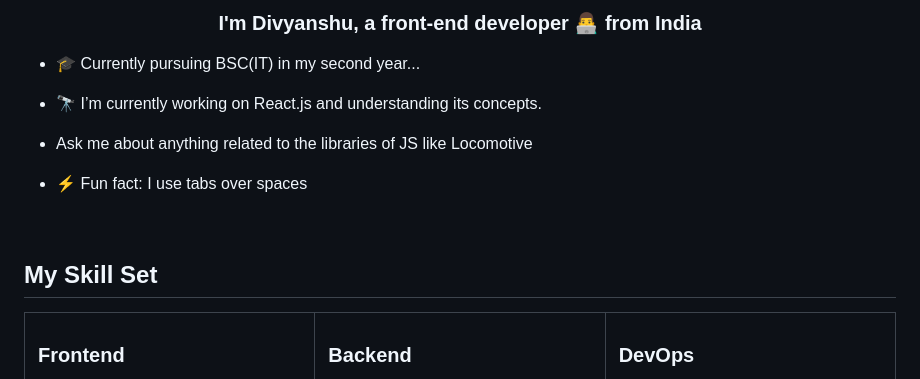
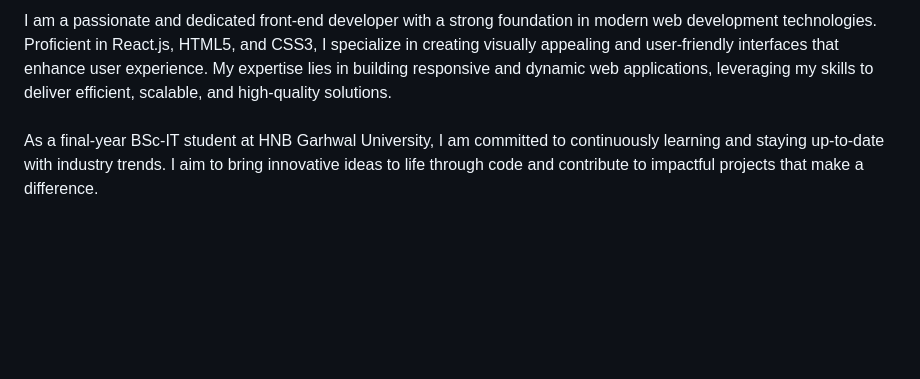
Before and after one commit to DibyanshuChauhan/DibyanshuChauhan, a Markdown page: README.md, the part around one of its changes. GitHub-like rendering; blank space fills up the shorter version.

```diff
--- a/README.md
+++ b/README.md
@@ -1,25 +1,5 @@
-### <div align="center">I'm Divyanshu, a front-end developer 👨‍💻 from India</div>
+<p align="left">I am a passionate and dedicated front-end developer with a strong foundation in modern web development technologies. Proficient in React.js, HTML5, and CSS3, I specialize in creating visually appealing and user-friendly interfaces that enhance user experience. My expertise lies in building responsive and dynamic web applications, leveraging my skills to deliver efficient, scalable, and high-quality solutions.<br><br>As a final-year BSc-IT student at HNB Garhwal University, I am committed to continuously learning and staying up-to-date with industry trends. I aim to bring innovative ideas to life through code and contribute to impactful projects that make a difference.</p>
 
+###
 
-- 🎓 Currently pursuing BSC(IT) in my second year...
-
-
-- 🔭 I’m currently working on React.js and understanding its concepts.
-
-
--  Ask me about anything related to the libraries of JS like Locomotive
-
-
-- ⚡ Fun fact: I use tabs over spaces
-
-
-<br/>
-
-
-## My Skill Set
-<table><tr><td valign="top" width="33%">
-
-
-
-### Frontend
 <div align="center">
```
Also changed, not shown: other parts of README.md (+39 -40 lines).
